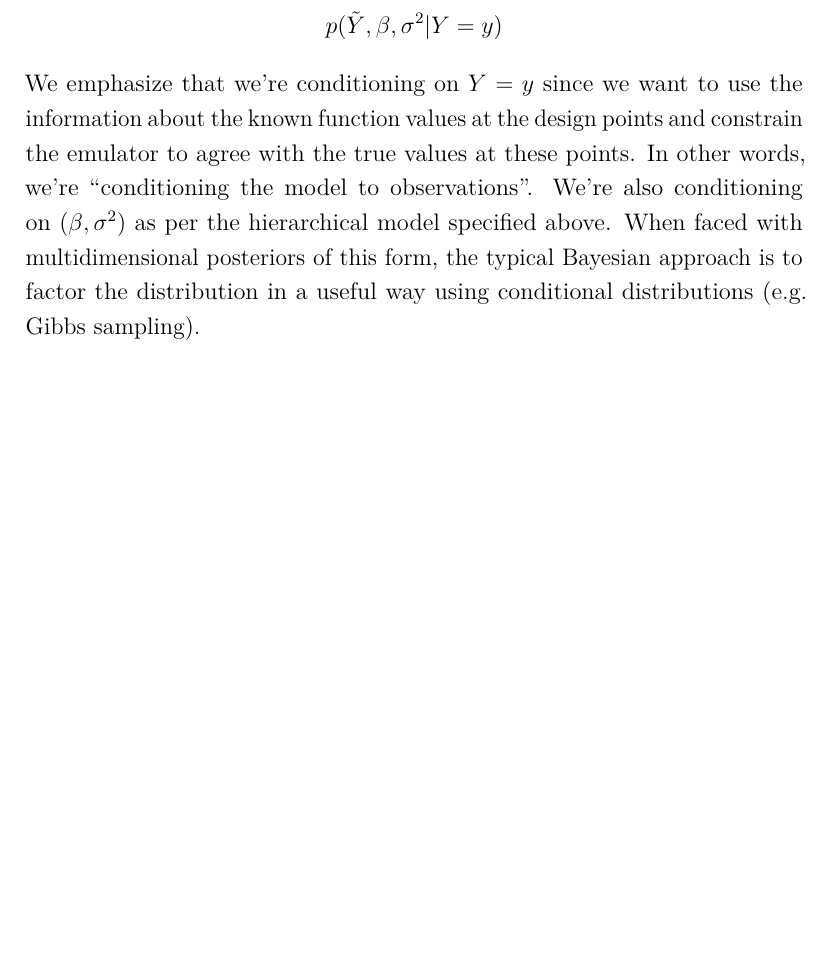
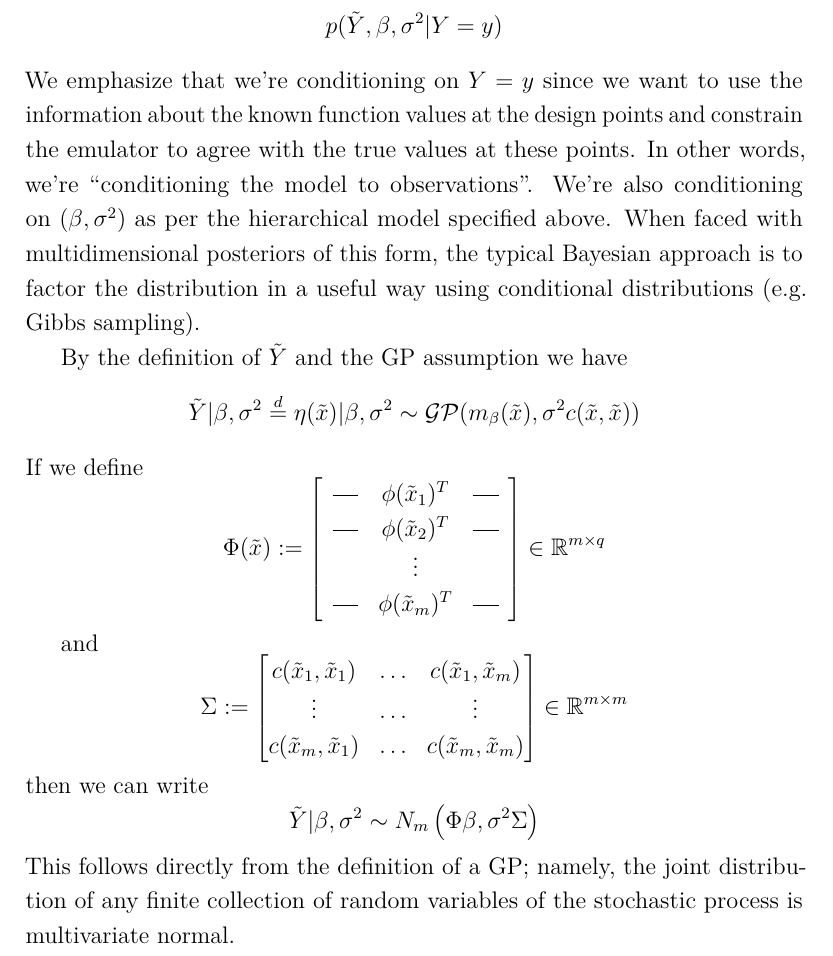
Before and after one commit to arob5/typed-notes, a LaTeX document (gaussian_process_modeling.tex): part of page 5 of 5 before the commit and part of page 5 of 6 after it, cut so that both start at the same text, the shorter picture padded with empty space. Compiled offline with pdfLaTeX.

Commit message:
Added to GP notes

```diff
--- a/gaussian_process_modeling.tex
+++ b/gaussian_process_modeling.tex
@@ -34,6 +34,8 @@
 \def\R{\mathbb{R}}
 \DeclarePairedDelimiter\ceil{\lceil}{\rceil}
 \DeclarePairedDelimiter\floor{\lfloor}{\rfloor}
+\newcommand*{\vertbar}{\rule[-1ex]{0.5pt}{2.5ex}} % For lines in matrix to represent columns
+\newcommand*{\horzbar}{\rule[.5ex]{2.5ex}{0.5pt}} % For lines in matrix to represent rows
 
 \setlist{topsep=1ex,parsep=1ex,itemsep=0ex}
 \setlist[1]{leftmargin=\parindent}
@@ -157,6 +159,29 @@ at these points. In other words, we're ``conditioning the model to observations'
 When faced with multidimensional posteriors of this form, the typical Bayesian approach is to factor the distribution in a
 useful way using conditional distributions (e.g. Gibbs sampling).
 
+By the definition of $\tilde{Y}$ and the GP assumption we have
+\[\tilde{Y}|\beta, \sigma^2 \overset{d}{=} \eta(\tilde{x})|\beta, \sigma^2 \sim \mathcal{GP}(m_\beta (\tilde{x}), \sigma^2 c(\tilde{x}, \tilde{x}))\]
+If we define
+\[
+\Phi(\tilde{x}) :=
+\left[
+  \begin{array}{ccc}
+    \horzbar & \phi(\tilde{x}_1)^T & \horzbar \\
+    \horzbar & \phi(\tilde{x}_2)^T & \horzbar \\
+             & \vdots    &          \\
+    \horzbar & \phi(\tilde{x}_m)^T & \horzbar
+  \end{array}
+\right] \in \R^{m \times q}
+\]
+
+and
+\[\Sigma := \begin{bmatrix} c(\tilde{x}_1, \tilde{x}_1) & \hdots & c(\tilde{x}_1, \tilde{x}_m) \\
+                                         \vdots & \hdots & \vdots \\
+                                          c(\tilde{x}_m, \tilde{x}_1) & \hdots & c(\tilde{x}_m, \tilde{x}_m)
+                                          \end{bmatrix} \in \R^{m \times m}\]
+then we can write
+\[\tilde{Y}|\beta, \sigma^2 \sim N_m \left(\Phi \beta, \sigma^2 \Sigma \right)\]
+This follows directly from the definition of a GP; namely, the joint distribution of any finite collection of random variables of the stochastic process is multivariate normal.
 
 
 
```
